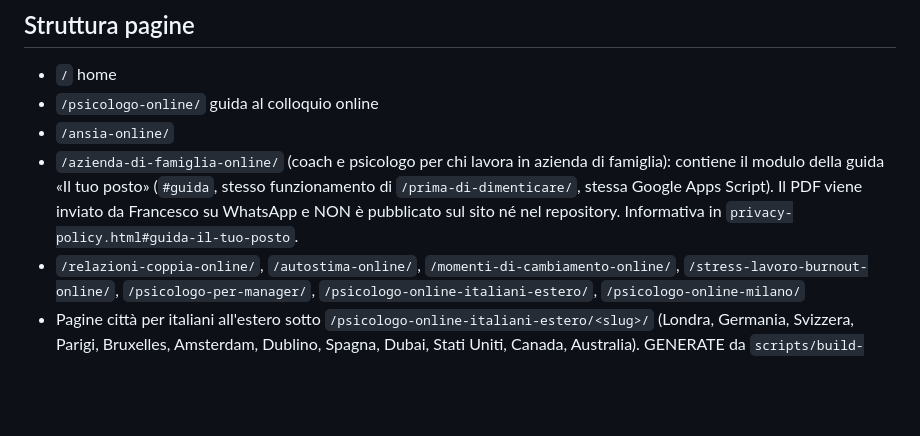
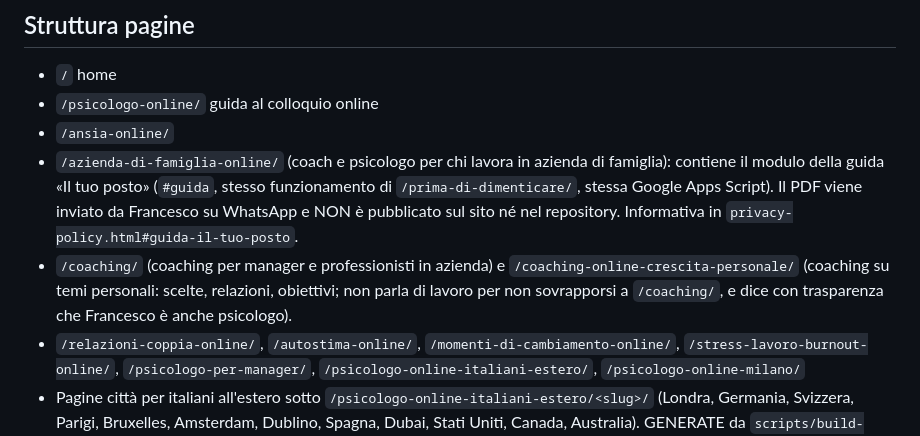
Before and after one commit to checcomara-max/updateyourlife, a Markdown page: CLAUDE.md, the part around the change. Rendered like a GitHub page; blank space fills up the shorter version.

Commit message:
CLAUDE.md: ruolo delle due pagine di coaching
Co-Authored-By: Claude Opus 5.5 (1M context) <noreply@anthropic.com>
Claude-Session: https://claude.ai/code/session_012z7CTAnkZS2m1Fk5YgHJDc

```diff
--- a/CLAUDE.md
+++ b/CLAUDE.md
@@ -57,6 +57,7 @@ Lavorare come un direttore creativo: codice di produzione, un punto di vista chi
 - `/psicologo-online/` guida al colloquio online
 - `/ansia-online/`
 - `/azienda-di-famiglia-online/` (coach e psicologo per chi lavora in azienda di famiglia): contiene il modulo della guida «Il tuo posto» (`#guida`, stesso funzionamento di `/prima-di-dimenticare/`, stessa Google Apps Script). Il PDF viene inviato da Francesco su WhatsApp e NON è pubblicato sul sito né nel repository. Informativa in `privacy-policy.html#guida-il-tuo-posto`.
+- `/coaching/` (coaching per manager e professionisti in azienda) e `/coaching-online-crescita-personale/` (coaching su temi personali: scelte, relazioni, obiettivi; non parla di lavoro per non sovrapporsi a `/coaching/`, e dice con trasparenza che Francesco è anche psicologo).
 - `/relazioni-coppia-online/`, `/autostima-online/`, `/momenti-di-cambiamento-online/`, `/stress-lavoro-burnout-online/`, `/psicologo-per-manager/`, `/psicologo-online-italiani-estero/`, `/psicologo-online-milano/`
 - Pagine città per italiani all'estero sotto `/psicologo-online-italiani-estero/<slug>/` (Londra, Germania, Svizzera, Parigi, Bruxelles, Amsterdam, Dublino, Spagna, Dubai, Stati Uniti, Canada, Australia). GENERATE da `scripts/build-citta.py`: per modificarle o aggiungerne una, cambia i dati nello script e rilancialo (non editare gli HTML a mano). Ogni nuova città deve avere contenuto davvero locale (fuso, servizi, numeri di emergenza verificati), mai pagine fotocopia. Non vanno in `nav.topics`: le linka l'hub (blocco "Dove vivi?").
 - Fusi orari: Francesco lavora con clienti in fusi diversi e trova spazio anche in orari meno consueti (si può dire, senza indicare orari precisi).
```
